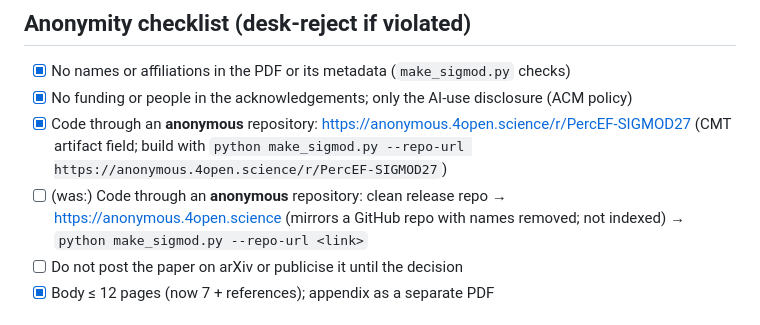
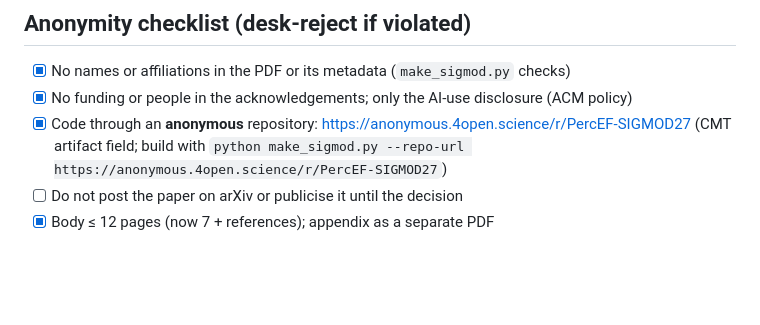
Before and after one commit to pranavshenvi/hybridAdaptiveEF, a Markdown page: submission/SIGMOD2027.md, the part around the change. Rendered like a GitHub page; blank space fills up the shorter version.

Commit message:
Checklist tidy
Co-Authored-By: Claude Opus 5.5 <noreply@anthropic.com>
Claude-Session: https://claude.ai/code/session_01CJP5eznoFEsMkXGbeu2V17

```diff
--- a/submission/SIGMOD2027.md
+++ b/submission/SIGMOD2027.md
@@ -47,8 +47,6 @@ not a conflict unless you have worked with them.
 - [x] No names or affiliations in the PDF or its metadata (`make_sigmod.py` checks)
 - [x] No funding or people in the acknowledgements; only the AI-use disclosure (ACM policy)
 - [x] Code through an **anonymous** repository: https://anonymous.4open.science/r/PercEF-SIGMOD27 (CMT artifact field; build with `python make_sigmod.py --repo-url https://anonymous.4open.science/r/PercEF-SIGMOD27`)
-- [ ] (was:) Code through an **anonymous** repository: clean release repo → https://anonymous.4open.science
-      (mirrors a GitHub repo with names removed; not indexed) → `python make_sigmod.py --repo-url <link>`
 - [ ] Do not post the paper on arXiv or publicise it until the decision
 - [x] Body ≤ 12 pages (now 7 + references); appendix as a separate PDF
 
```
